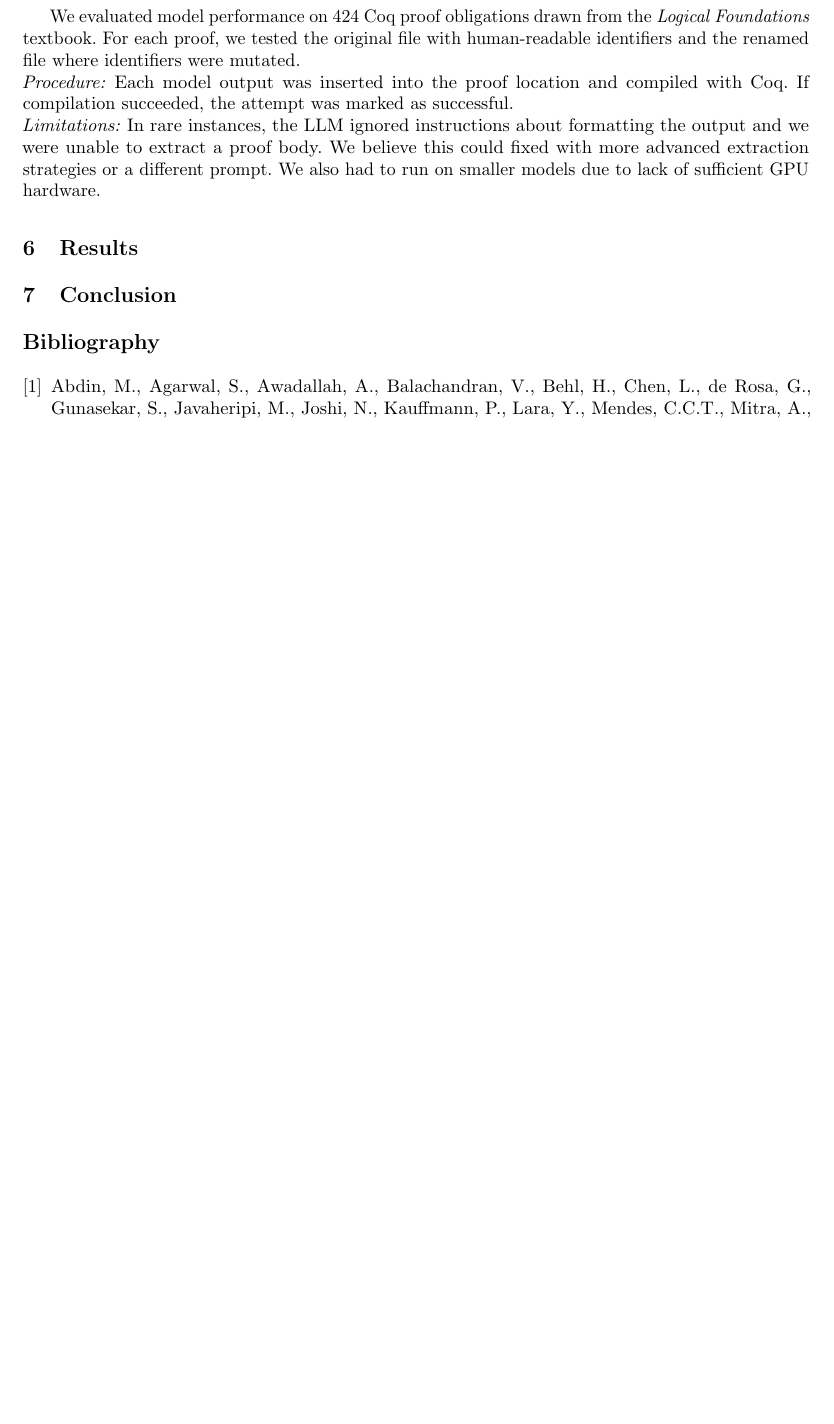
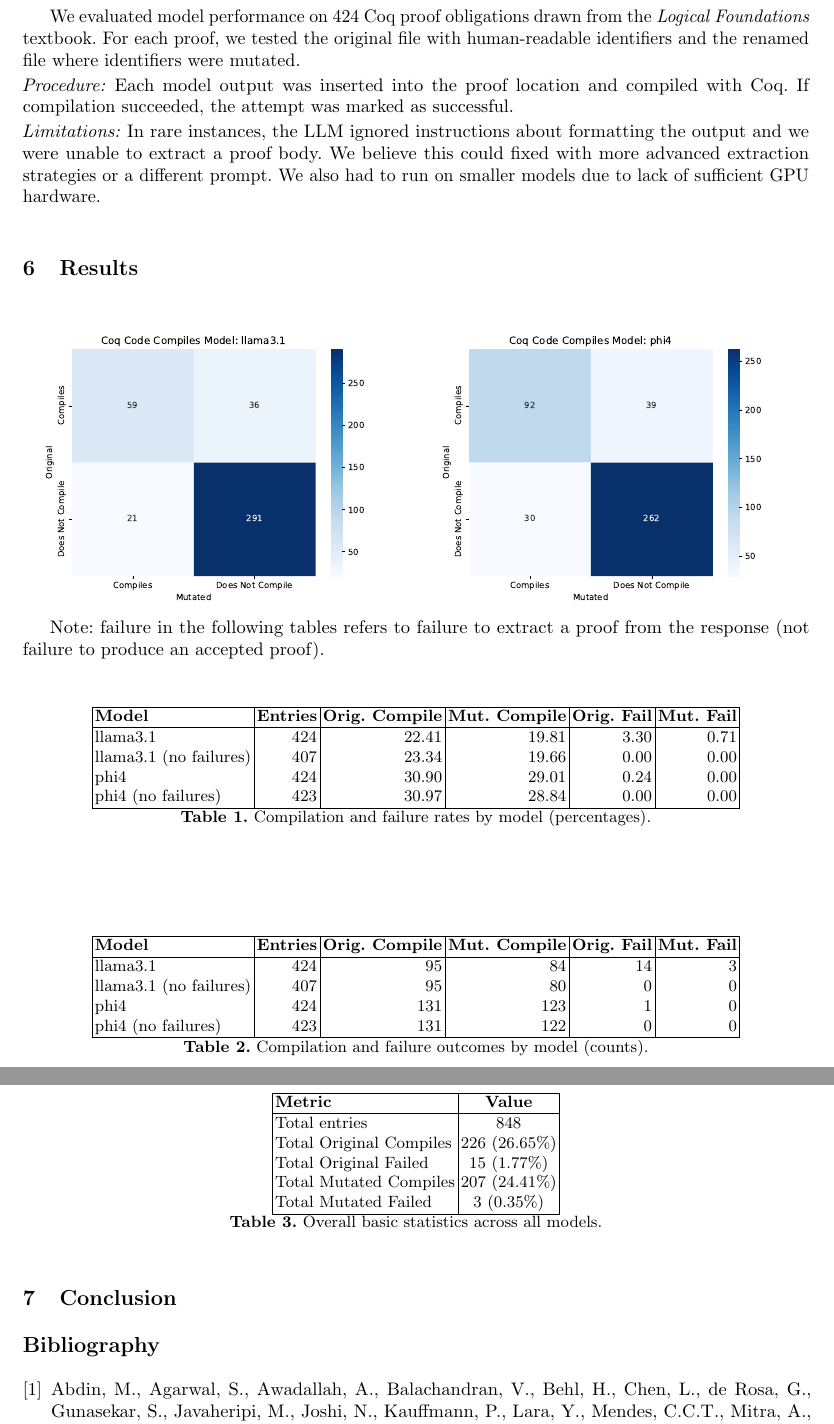
Before and after one commit to Durbatuluk1701/Rocq-LLM-Benchmarks, a LaTeX paper (Paper/final_report.tex, which reads Paper/results.tex): part of page 8 of 8 before the commit and two parts of pages 8 and 9 of 9 after it, the two joined at a grey line, cut so that both start at the same text, the shorter picture padded with empty space. Compiled offline with pdfLaTeX; a missing bibliography style is replaced by a similar one.

Commit message:
initial results section

```diff
--- a/Paper/results.tex
+++ b/Paper/results.tex
@@ -1,2 +1,55 @@
 \section{Results}
 \label{sec:results}
+\includegraphics[width=0.5\textwidth]{CM_Compiles_Model_llama3.1}
+\includegraphics[width=0.5\textwidth]{CM_Compiles_Model_phi4}
+
+Note: failure in the following tables refers to failure to extract a proof from the response (not failure to produce an accepted proof).
+
+\begin{table}[h]
+\centering
+\begin{tabular}{|l|r|r|r|r|r|}
+\hline
+\textbf{Model} & \textbf{Entries} & \textbf{Orig. Compile} & \textbf{Mut. Compile} & \textbf{Orig. Fail} & \textbf{Mut. Fail} \\
+\hline
+llama3.1 & 424 & 22.41 & 19.81 & 3.30 & 0.71 \\
+llama3.1 (no failures) & 407& 23.34 & 19.66 & 0.00 & 0.00 \\
+phi4 & 424 & 30.90 & 29.01 & 0.24 & 0.00 \\
+phi4 (no failures) & 423 & 30.97 & 28.84 & 0.00 & 0.00 \\
+\hline
+\end{tabular}
+\caption{Compilation and failure rates by model (percentages).}
+\label{tab:kpi-percentages}
+\end{table}
+
+\begin{table}[h]
+\centering
+\begin{tabular}{|l|r|r|r|r|r|}
+\hline
+\textbf{Model} & \textbf{Entries} & \textbf{Orig. Compile} & \textbf{Mut. Compile} & \textbf{Orig. Fail} & \textbf{Mut. Fail} \\
+\hline
+llama3.1 & 424 & 95 & 84 & 14 & 3 \\
+llama3.1 (no failures) & 407 & 95 & 80 & 0 & 0 \\
+phi4 & 424 & 131 & 123 & 1 & 0 \\
+phi4 (no failures) & 423 & 131 & 122 & 0 & 0 \\
+\hline
+\end{tabular}
+\caption{Compilation and failure outcomes by model (counts).}
+\label{tab:kpi-counts}
+\end{table}
+
+\begin{table}[h]
+\centering
+\begin{tabular}{|l|c|}
+\hline
+\textbf{Metric} & \textbf{Value} \\
+\hline
+Total entries & 848 \\
+Total Original Compiles & 226 (26.65\%) \\
+Total Original Failed & 15 (1.77\%) \\
+Total Mutated Compiles & 207 (24.41\%) \\
+Total Mutated Failed & 3 (0.35\%) \\
+\hline
+\end{tabular}
+\caption{Overall basic statistics across all models.}
+\label{tab:overall-stats}
+\end{table}
```
Also changed, not shown: Paper/CM_Compiles_Model_llama3.1.pdf (added), Paper/CM_Compiles_Model_phi4.pdf (added).
